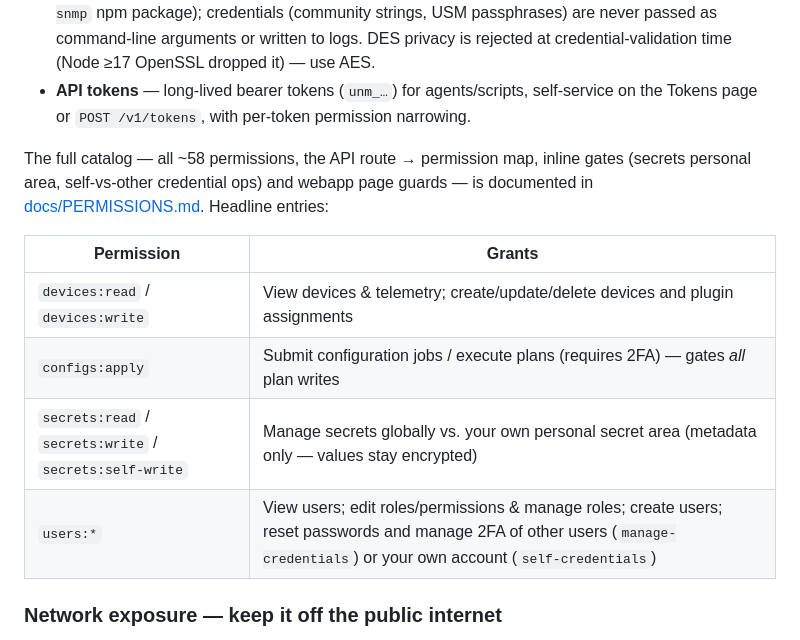
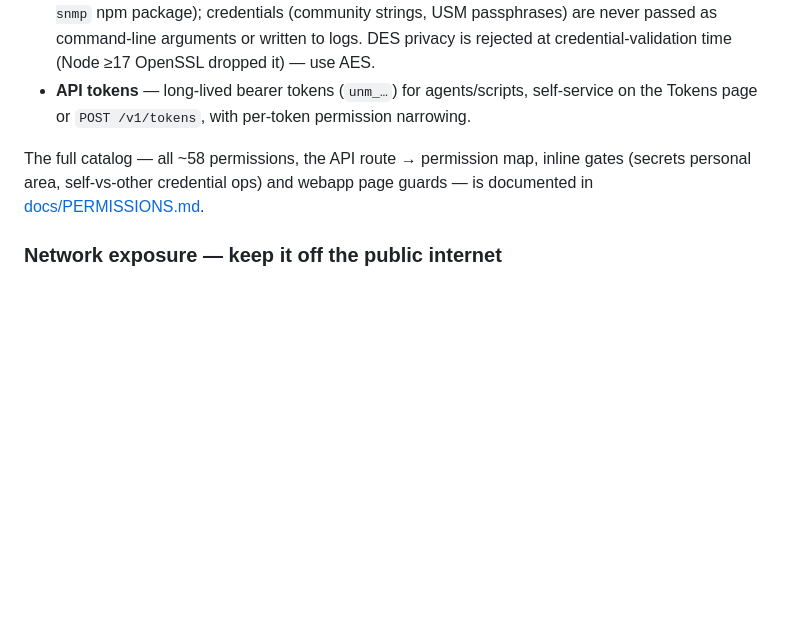
Before and after one commit to MichaelKirgus/UnifiedNetworkManager, a Markdown page: README.md, the part around the change. Drawn GitHub-style; blank space fills up the shorter version.

Commit message:
docs(readme): drop the headline permission table — link to docs/PERMISSIONS.md only

```diff
--- a/README.md
+++ b/README.md
@@ -209,14 +209,7 @@ The recommended layout is **same-origin**: one public hostname serves the webapp
 - **SNMP transport** — SNMP queries run in-process over native UDP (`@unm/snmp-client` on the `net-snmp` npm package); credentials (community strings, USM passphrases) are never passed as command-line arguments or written to logs. DES privacy is rejected at credential-validation time (Node ≥17 OpenSSL dropped it) — use AES.
 - **API tokens** — long-lived bearer tokens (`unm_…`) for agents/scripts, self-service on the Tokens page or `POST /v1/tokens`, with per-token permission narrowing.
 
-The full catalog — all ~58 permissions, the API route → permission map, inline gates (secrets personal area, self-vs-other credential ops) and webapp page guards — is documented in [docs/PERMISSIONS.md](docs/PERMISSIONS.md). Headline entries:
-
-| Permission | Grants |
-|------------|--------|
-| `devices:read` / `devices:write` | View devices & telemetry; create/update/delete devices and plugin assignments |
-| `configs:apply` | Submit configuration jobs / execute plans (requires 2FA) — gates *all* plan writes |
-| `secrets:read` / `secrets:write` / `secrets:self-write` | Manage secrets globally vs. your own personal secret area (metadata only — values stay encrypted) |
-| `users:*` | View users; edit roles/permissions & manage roles; create users; reset passwords and manage 2FA of other users (`manage-credentials`) or your own account (`self-credentials`) |
+The full catalog — all ~58 permissions, the API route → permission map, inline gates (secrets personal area, self-vs-other credential ops) and webapp page guards — is documented in [docs/PERMISSIONS.md](docs/PERMISSIONS.md).
 
 ### Network exposure — keep it off the public internet
 
```
